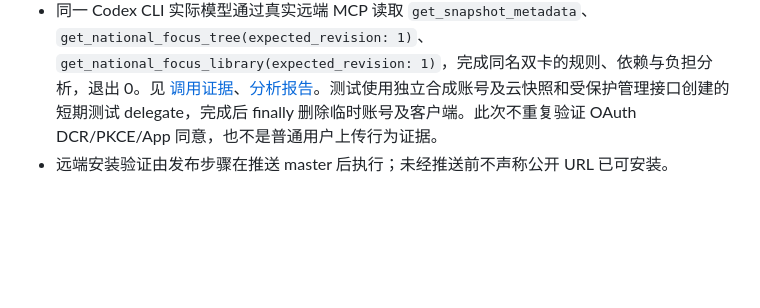
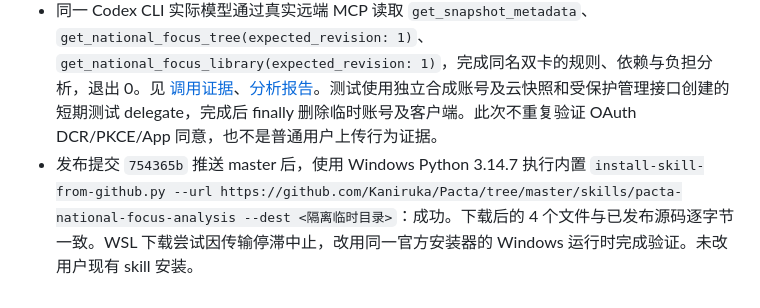
Before and after one commit to Kaniruka/Pacta, a Markdown page: docs/issue-60-skill.md, the part around the change. Rendered like a GitHub page; blank space fills up the shorter version.

```diff
--- a/docs/issue-60-skill.md
+++ b/docs/issue-60-skill.md
@@ -51,4 +51,4 @@ codex exec --ignore-user-config --ephemeral --skip-git-repo-check -s read-only -
 - `python3 .../skill-creator/scripts/quick_validate.py skills/pacta-national-focus-analysis`：通过。
 - Codex CLI `0.163.0-alpha.10.2`，只读沙箱、实际模型分析三组合成导出：成功（退出 0）。人工逐项复核上述语义条件均通过；报告见 [合成分析](evidence/issue60-codex-synthetic-analysis.md)。使用实际合同字段 `version_number`，缺失版本场景明确为不完整导出。
 - 同一 Codex CLI 实际模型通过真实远端 MCP 读取 `get_snapshot_metadata`、`get_national_focus_tree(expected_revision: 1)`、`get_national_focus_library(expected_revision: 1)`，完成同名双卡的规则、依赖与负担分析，退出 0。见 [调用证据](evidence/issue60-codex-live-tools.json)、[分析报告](evidence/issue60-codex-live-analysis.md)。测试使用独立合成账号及云快照和受保护管理接口创建的短期测试 delegate，完成后 finally 删除临时账号及客户端。此次不重复验证 OAuth DCR/PKCE/App 同意，也不是普通用户上传行为证据。
-- 远端安装验证由发布步骤在推送 master 后执行；未经推送前不声称公开 URL 已可安装。
+- 发布提交 `754365b` 推送 master 后，使用 Windows Python 3.14.7 执行内置 `install-skill-from-github.py --url https://github.com/Kaniruka/Pacta/tree/master/skills/pacta-national-focus-analysis --dest <隔离临时目录>`：成功。下载后的 4 个文件与已发布源码逐字节一致。WSL 下载尝试因传输停滞中止，改用同一官方安装器的 Windows 运行时完成验证。未改用户现有 skill 安装。
```
Also changed, not shown: docs/issue-60-validation.md (+4 -0 lines).
